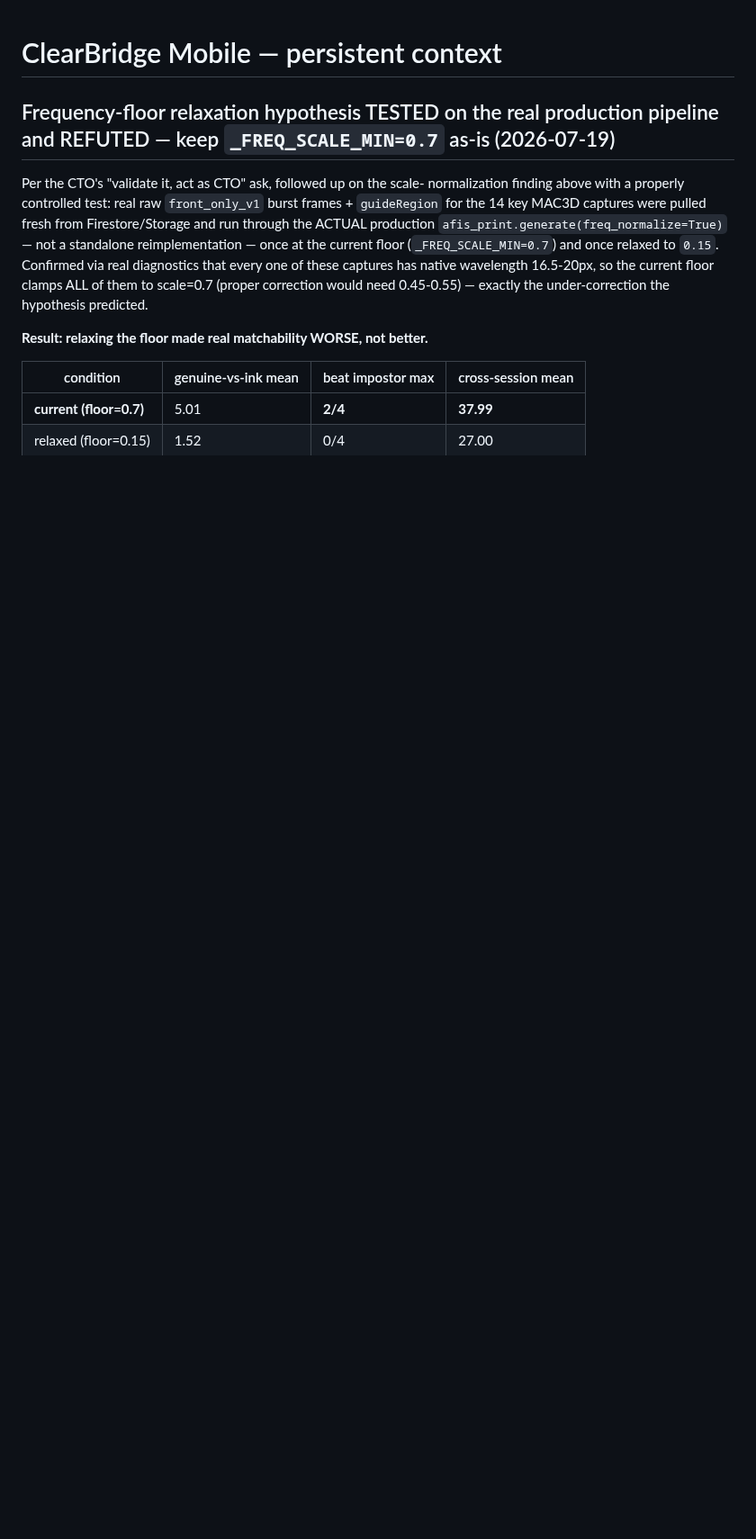
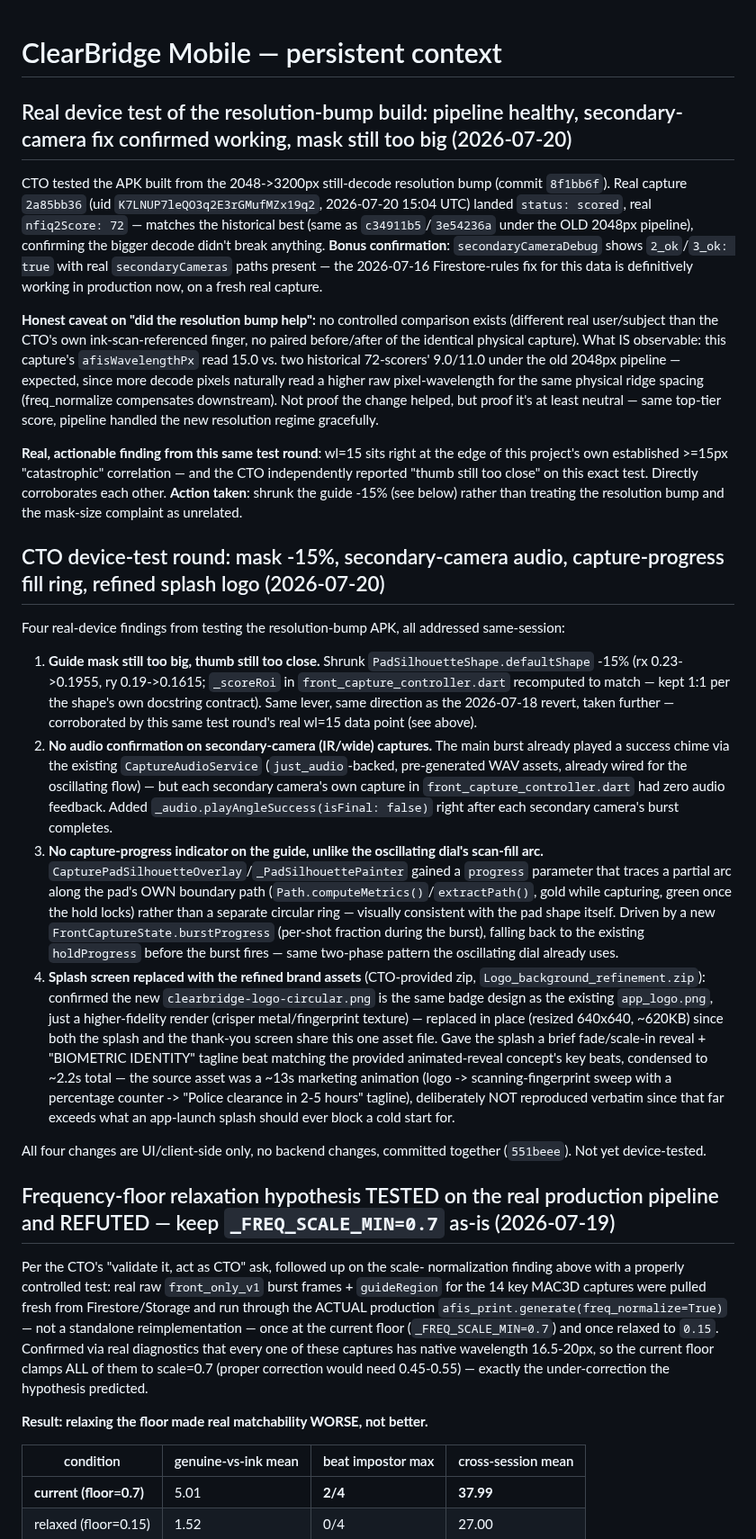
Before and after one commit to dlveldschoenVertteX/ClearBridge-Mobile-Build, a Markdown page: CLAUDE.md, the part around the change. Shown at 90% size. Rendered like a GitHub page; blank space fills up the shorter version.

Commit message:
Record real device test findings + this session's 4 CTO-requested fixes

```diff
--- a/CLAUDE.md
+++ b/CLAUDE.md
@@ -1,4 +1,72 @@
 # ClearBridge Mobile — persistent context
+
+## Real device test of the resolution-bump build: pipeline healthy, secondary-camera fix confirmed working, mask still too big (2026-07-20)
+CTO tested the APK built from the 2048->3200px still-decode resolution bump
+(commit `8f1bb6f`). Real capture `2a85bb36` (uid `K7LNUP7leQO3q2E3rGMufMZx19q2`,
+2026-07-20 15:04 UTC) landed `status: scored`, real `nfiq2Score: 72` — matches
+the historical best (same as `c34911b5`/`3e54236a` under the OLD 2048px
+pipeline), confirming the bigger decode didn't break anything. **Bonus
+confirmation**: `secondaryCameraDebug` shows `2_ok`/`3_ok: true` with real
+`secondaryCameras` paths present — the 2026-07-16 Firestore-rules fix for this
+data is definitively working in production now, on a fresh real capture.
+
+**Honest caveat on "did the resolution bump help":** no controlled comparison
+exists (different real user/subject than the CTO's own ink-scan-referenced
+finger, no paired before/after of the identical physical capture). What IS
+observable: this capture's `afisWavelengthPx` read 15.0 vs. two historical
+72-scorers' 9.0/11.0 under the old 2048px pipeline — expected, since more
+decode pixels naturally read a higher raw pixel-wavelength for the same
+physical ridge spacing (freq_normalize compensates downstream). Not proof the
+change helped, but proof it's at least neutral — same top-tier score,
+pipeline handled the new resolution regime gracefully.
+
+**Real, actionable finding from this same test round**: wl=15 sits right at
+the edge of this project's own established >=15px "catastrophic" correlation
+— and the CTO independently reported "thumb still too close" on this exact
+test. Directly corroborates each other. **Action taken**: shrunk the guide
+-15% (see below) rather than treating the resolution bump and the mask-size
+complaint as unrelated.
+
+## CTO device-test round: mask -15%, secondary-camera audio, capture-progress fill ring, refined splash logo (2026-07-20)
+Four real-device findings from testing the resolution-bump APK, all
+addressed same-session:
+
+1. **Guide mask still too big, thumb still too close.** Shrunk `PadSilhouetteShape.defaultShape` -15% (rx 0.23->0.1955, ry 0.19->0.1615;
+   `_scoreRoi` in `front_capture_controller.dart` recomputed to match — kept
+   1:1 per the shape's own docstring contract). Same lever, same direction as
+   the 2026-07-18 revert, taken further — corroborated by this same test
+   round's real wl=15 data point (see above).
+2. **No audio confirmation on secondary-camera (IR/wide) captures.** The main
+   burst already played a success chime via the existing
+   `CaptureAudioService` (`just_audio`-backed, pre-generated WAV assets,
+   already wired for the oscillating flow) — but each secondary camera's own
+   capture in `front_capture_controller.dart` had zero audio feedback. Added
+   `_audio.playAngleSuccess(isFinal: false)` right after each secondary
+   camera's burst completes.
+3. **No capture-progress indicator on the guide, unlike the oscillating dial's
+   scan-fill arc.** `CapturePadSilhouetteOverlay`/`_PadSilhouettePainter`
+   gained a `progress` parameter that traces a partial arc along the pad's
+   OWN boundary path (`Path.computeMetrics()`/`extractPath()`, gold while
+   capturing, green once the hold locks) rather than a separate circular
+   ring — visually consistent with the pad shape itself. Driven by a new
+   `FrontCaptureState.burstProgress` (per-shot fraction during the burst),
+   falling back to the existing `holdProgress` before the burst fires —
+   same two-phase pattern the oscillating dial already uses.
+4. **Splash screen replaced with the refined brand assets** (CTO-provided
+   zip, `Logo_background_refinement.zip`): confirmed the new
+   `clearbridge-logo-circular.png` is the same badge design as the existing
+   `app_logo.png`, just a higher-fidelity render (crisper metal/fingerprint
+   texture) — replaced in place (resized 640x640, ~620KB) since both the
+   splash and the thank-you screen share this one asset file. Gave the
+   splash a brief fade/scale-in reveal + "BIOMETRIC IDENTITY" tagline beat
+   matching the provided animated-reveal concept's key beats, condensed to
+   ~2.2s total — the source asset was a ~13s marketing animation (logo ->
+   scanning-fingerprint sweep with a percentage counter -> "Police clearance
+   in 2-5 hours" tagline), deliberately NOT reproduced verbatim since that
+   far exceeds what an app-launch splash should ever block a cold start for.
+
+All four changes are UI/client-side only, no backend changes, committed
+together (`551beee`). Not yet device-tested.
 
 ## Frequency-floor relaxation hypothesis TESTED on the real production pipeline and REFUTED — keep `_FREQ_SCALE_MIN=0.7` as-is (2026-07-19)
 Per the CTO's "validate it, act as CTO" ask, followed up on the scale-
```
